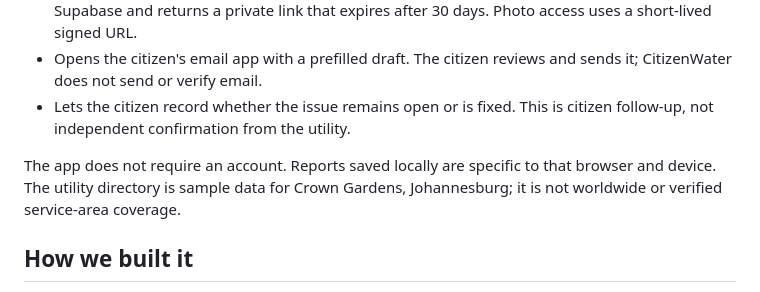
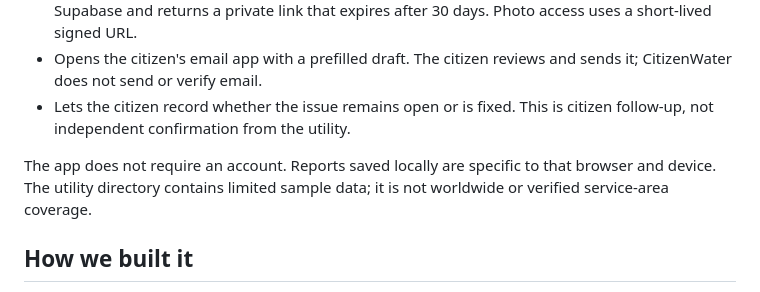
Before and after one commit to ehunde/CitizenWater, a Markdown page: README.md, the part around the change. GitHub-like rendering.

Commit message:
Remove demo area from README

```diff
--- a/README.md
+++ b/README.md
@@ -14,7 +14,7 @@ Water leaks and other service problems are easier to address when people can des
 - Opens the citizen's email app with a prefilled draft. The citizen reviews and sends it; CitizenWater does not send or verify email.
 - Lets the citizen record whether the issue remains open or is fixed. This is citizen follow-up, not independent confirmation from the utility.
 
-The app does not require an account. Reports saved locally are specific to that browser and device. The utility directory is sample data for Crown Gardens, Johannesburg; it is not worldwide or verified service-area coverage.
+The app does not require an account. Reports saved locally are specific to that browser and device. The utility directory contains limited sample data; it is not worldwide or verified service-area coverage.
 
 ## How we built it
 
```
